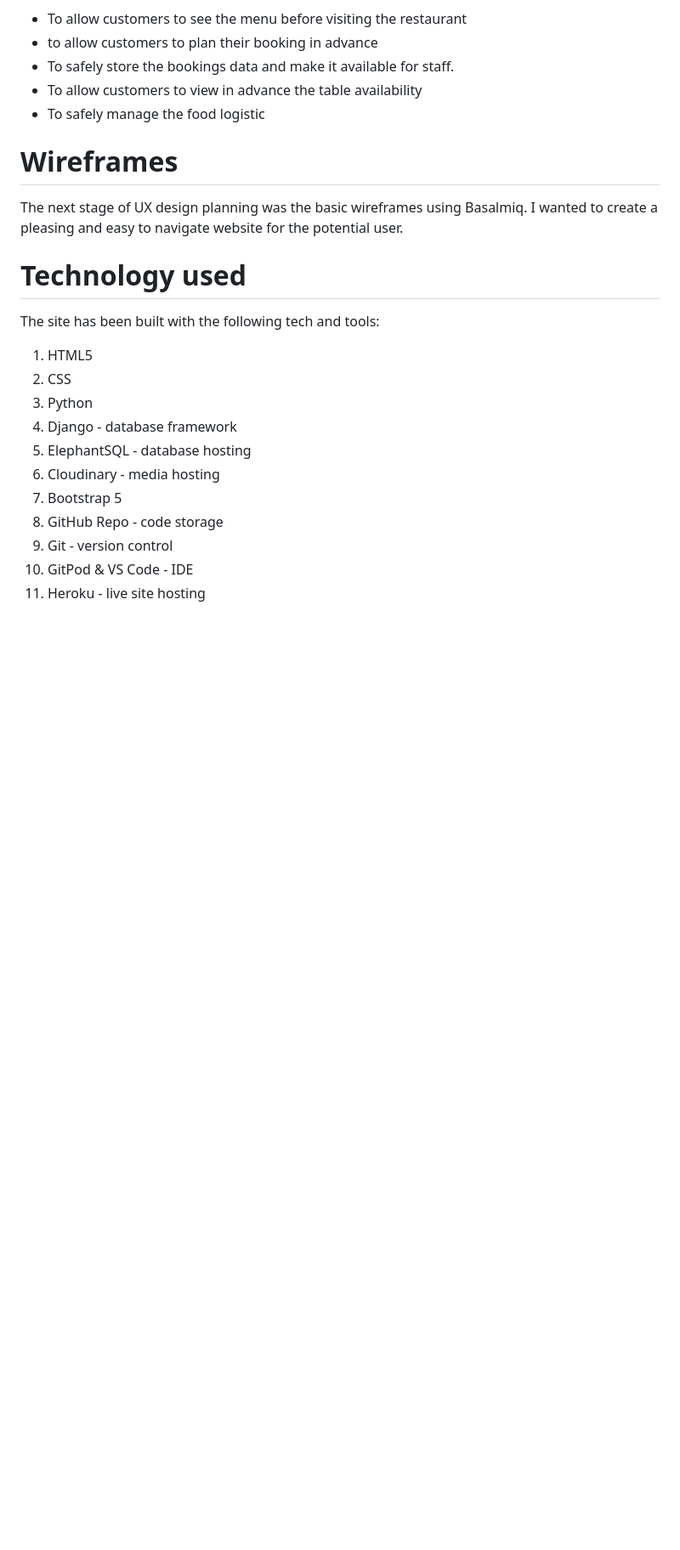
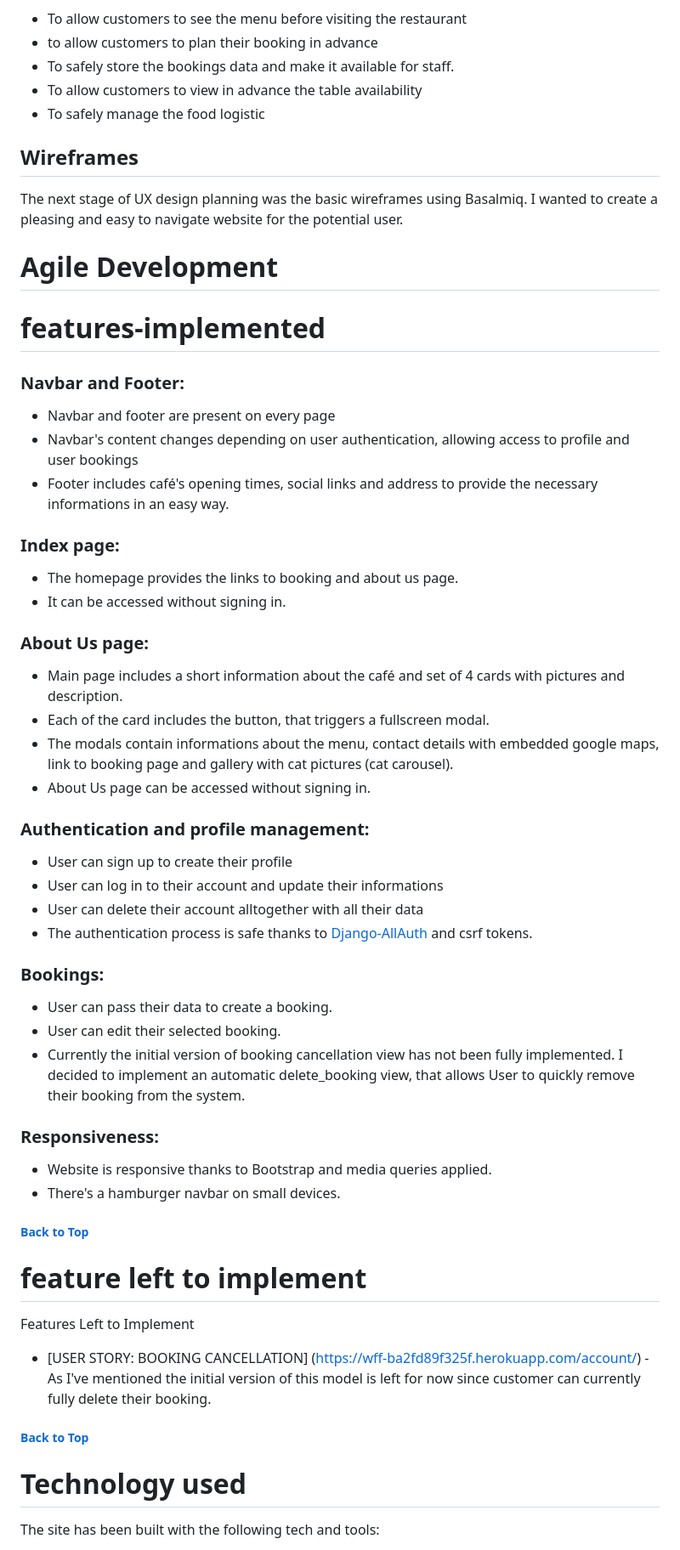
Before and after one commit to Mvogtsinga/weekendfoodfoot, a Markdown page: README.md, the part around the change printed below. Shown: that part at 85% size. Rendered like a GitHub page; blank space fills up the shorter version.

```diff
--- a/README.md
+++ b/README.md
@@ -73,23 +63,61 @@ Goals for the website
 - To allow customers to view in advance the table availability
 - To safely manage the food logistic
 
-# Wireframes
+## Wireframes
 The next stage of UX design planning was the basic wireframes using Basalmiq. I wanted to create a pleasing and easy to navigate website for the potential user.
 
 
+# Agile Development
+
+# features-implemented
+
+### Navbar and Footer:
+
+- Navbar and footer are present on every page
+- Navbar's content changes depending on user authentication, allowing access to profile and user bookings
+- Footer includes café's opening times, social links and address to provide the necessary informations in an easy way.
+
+### Index page:
+
+- The homepage provides the links to booking and about us page.
+- It can be accessed without signing in.
+
+### About Us page:
+
+- Main page includes a short information about the café and set of 4 cards with pictures and description.
+- Each of the card includes the button, that triggers a fullscreen modal.
+- The modals contain informations about the menu, contact details with embedded google maps, link to booking page and gallery with cat pictures (cat carousel).
+- About Us page can be accessed without signing in.
+
+### Authentication and profile management:
+
+- User can sign up to create their profile
+- User can log in to their account and update their informations
+- User can delete their account alltogether with all their data
+- The authentication process is safe thanks to [Django-AllAuth](https://github.com/pennersr/django-allauth) and csrf tokens.
+
+### Bookings:
+
+- User can pass their data to create a booking.
+- User can edit their selected booking.
+- Currently the initial version of booking cancellation view has not been fully implemented. I decided to implement an automatic delete_booking view, that allows User to quickly remove their booking from the system.
+
+### Responsiveness:
+
+- Website is responsive thanks to Bootstrap and media queries applied.
+- There's a hamburger navbar on small devices.
+
+##### [ Back to Top ](#table-of-contents)
+
+# feature left to implement
+
+Features Left to Implement
+
+- [USER STORY: BOOKING CANCELLATION] (https://wff-ba2fd89f325f.herokuapp.com/account/) - As I've mentioned the initial version of this model is left for now since customer can currently fully delete their booking.
+
+##### [ Back to Top ](#table-of-contents)
+
 # Technology used
+
 The site has been built with the following tech and tools:
-<ol>
-  <li>HTML5</li>
-  <li>CSS</li>
-  <li>Python</li>
-  <li>Django - database framework</li>
-  <li>ElephantSQL - database hosting</li>
-  <li>Cloudinary - media hosting</li>
-  <li>Bootstrap 5</li>
-  <li>GitHub Repo - code storage</li>
-  <li>Git - version control</li>
-  <li>GitPod & VS Code - IDE</li>
-  <li>Heroku - live site hosting</li>
-</ol>
 
```
Also changed, not shown: other parts of README.md (+130 -17 lines).
